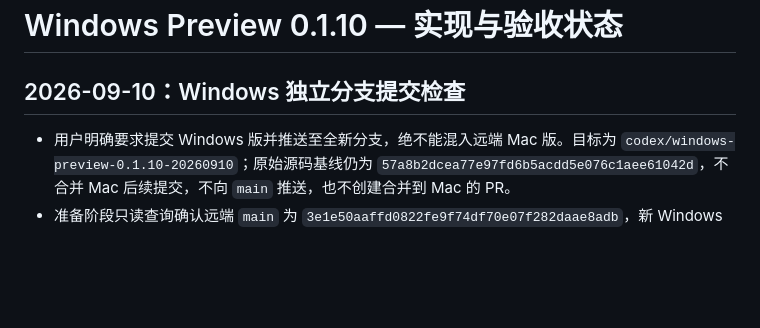
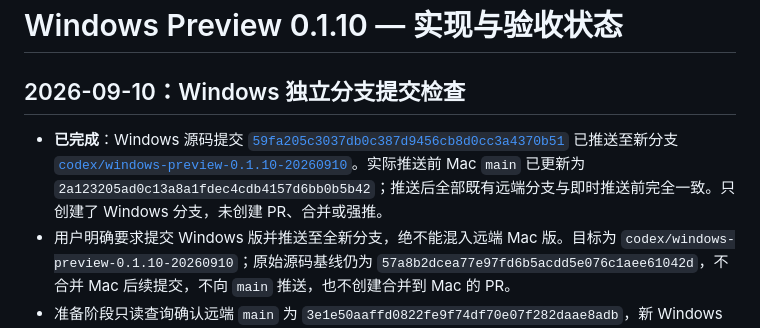
Before and after one commit to LKong92/Gewu-Insight, a Markdown page: docs/WINDOWS_PREVIEW_STATUS.md, the part around the change. Rendered like a GitHub page; blank space fills up the shorter version.

```diff
--- a/docs/WINDOWS_PREVIEW_STATUS.md
+++ b/docs/WINDOWS_PREVIEW_STATUS.md
@@ -2,6 +2,7 @@
 
 ## 2026-09-10：Windows 独立分支提交检查
 
+- **已完成**：Windows 源码提交 [`59fa205c3037db0c387d9456cb8d0cc3a4370b51`](https://github.com/LKong92/Gewu-Insight/commit/59fa205c3037db0c387d9456cb8d0cc3a4370b51) 已推送至新分支 [`codex/windows-preview-0.1.10-20260910`](https://github.com/LKong92/Gewu-Insight/tree/codex/windows-preview-0.1.10-20260910)。实际推送前 Mac `main` 已更新为 `2a123205ad0c13a8a1fdec4cdb4157d6bb0b5b42`；推送后全部既有远端分支与即时推送前完全一致。只创建了 Windows 分支，未创建 PR、合并或强推。
 - 用户明确要求提交 Windows 版并推送至全新分支，绝不能混入远端 Mac 版。目标为 `codex/windows-preview-0.1.10-20260910`；原始源码基线仍为 `57a8b2dcea77e97fd6b5acdd5e076c1aee61042d`，不合并 Mac 后续提交，不向 `main` 推送，也不创建合并到 Mac 的 PR。
 - 准备阶段只读查询确认远端 `main` 为 `3e1e50aaffd0822fe9f74df70e07f282daae8adb`，新 Windows 分支尚不存在。后续 Mac 源码差异未检查或移植；详见 [基线与功能差异记录](WINDOWS_MAC_PARITY_TRACKER.md)。
 - 本次重新运行 18 组隔离 Python 检查，共 260 项：258 通过、2 项 macOS 专用跳过，包含 4 项真实 Windows Shell 回收恢复检查。隔离服务健康检查和全部主要区域标记通过；自动 Monitor 关闭，未使用用户研究库或浏览器配置。
```
Also changed, not shown: PROJECT_STATE.md (+1 -1 lines), docs/WINDOWS_MAC_PARITY_TRACKER.md (+3 -1 lines).
